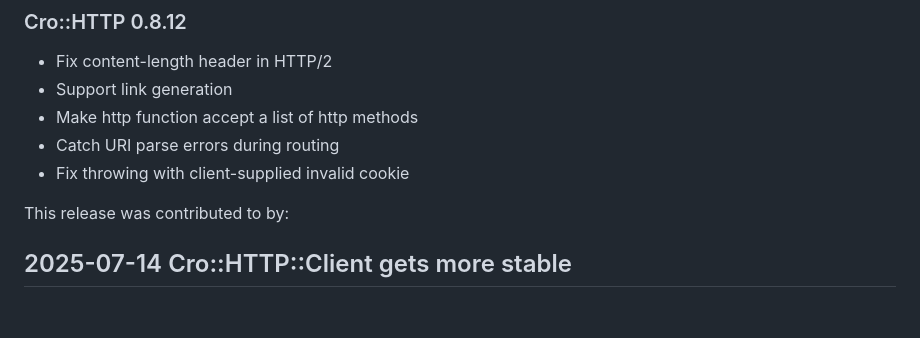
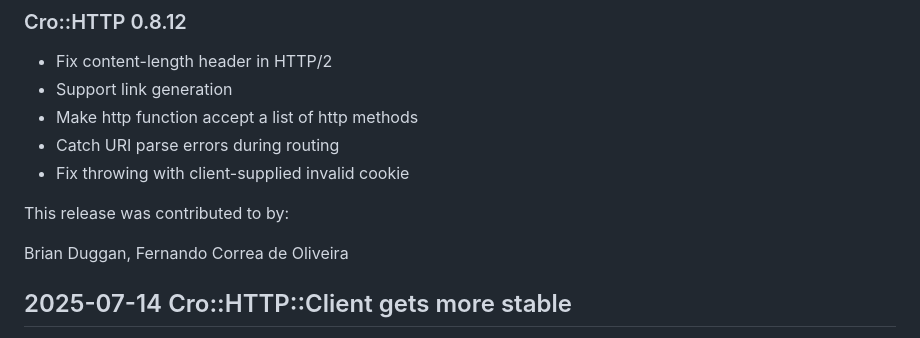
Before and after one commit to croservices/cro-website, a Markdown page: docs/releases.md, the part around the change. GitHub-like rendering; blank space fills up the shorter version.

Commit message:
Cro::HTTP v0.8.12 notes

```diff
--- a/docs/releases.md
+++ b/docs/releases.md
@@ -28,7 +28,7 @@ To use the Cro libraries in a project, it usually suffices to only depend on
 
 This release was contributed to by:
 
-
+Brian Duggan, Fernando Correa de Oliveira
 
 ## 2025-07-14 Cro::HTTP::Client gets more stable
 
```
